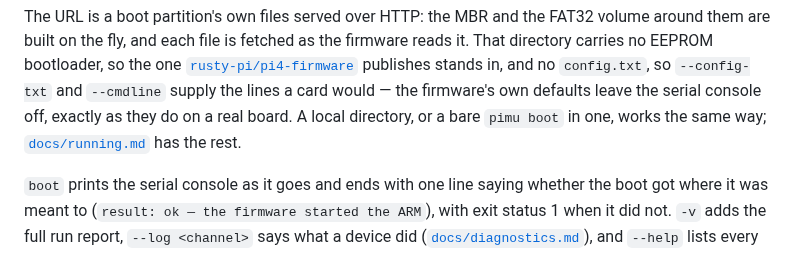
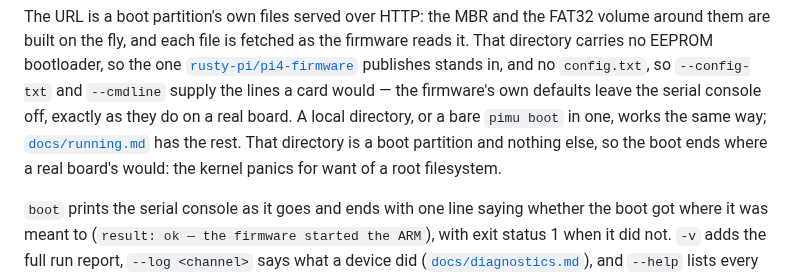
Before and after one commit to rusty-pi/pimu, a Markdown page: README.md, the part around the change. Rendered like a GitHub page.

Commit message:
Say where the README's docker boot ends up

```diff
--- a/README.md
+++ b/README.md
@@ -48,6 +48,8 @@ stands in, and no `config.txt`, so `--config-txt` and `--cmdline` supply the
 lines a card would — the firmware's own defaults leave the serial console off,
 exactly as they do on a real board. A local directory, or a bare `pimu boot` in
 one, works the same way; [`docs/running.md`](docs/running.md) has the rest.
+That directory is a boot partition and nothing else, so the boot ends where a
+real board's would: the kernel panics for want of a root filesystem.
 
 `boot` prints the serial console as it goes and ends with one line saying
 whether the boot got where it was meant to (`result: ok — the firmware started
```
